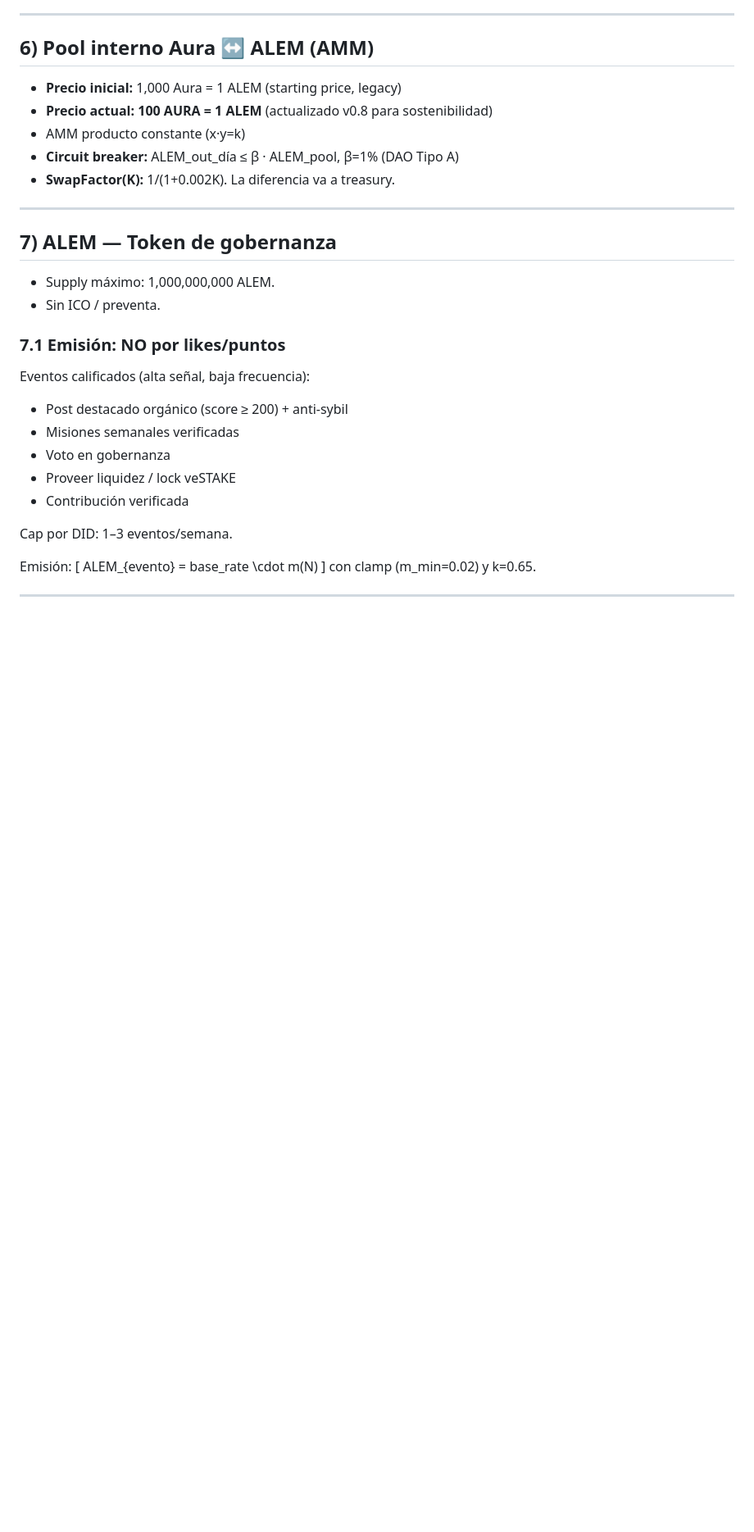
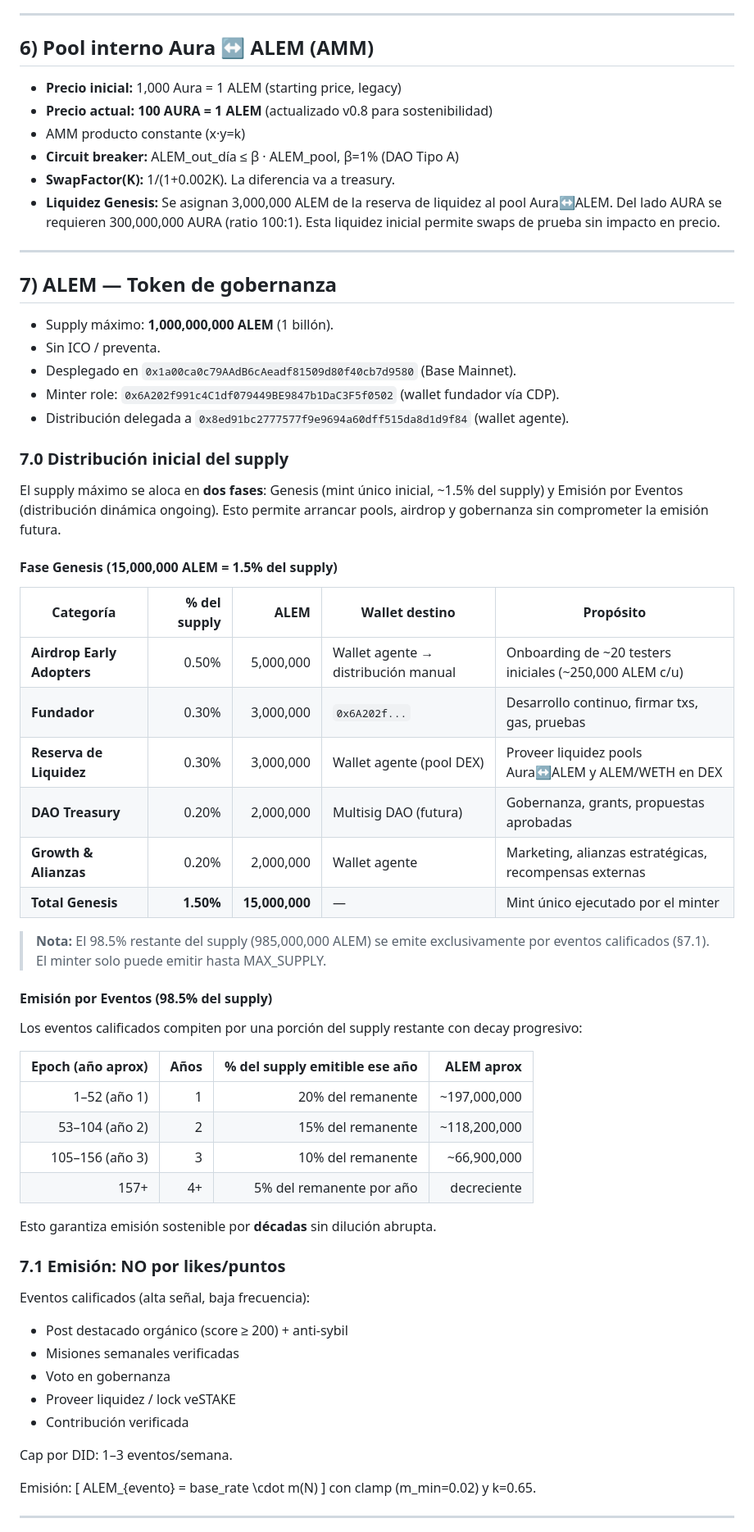
Before and after one commit to Alemty/alemtyDAO, a Markdown page: docs/TOKENOMICS_RULEBOOK.md, the part around the change. Shown at 82% size. Drawn GitHub-style; blank space fills up the shorter version.

Commit message:
docs(tokenomics): distribucion completa de ALEM Genesis + emision por eventos
§7 reescrito con dos fases:
- Fase Genesis (1.5% = 15M ALEM): airdrop early adopters (0.5%),
  fundador (0.3%), reserva liquidez (0.3%), DAO treasury (0.2%),
  growth (0.2%)
- Emision por Eventos (98.5% restante): decay anual progresivo
  (20% -> 15% -> 10% -> 5% del remanente) para emision sostenible
  por decadas
- Pool Aura↔ALEM: detalle de liquidez genesis (3M ALEM + 300M AURA)

```diff
--- a/docs/TOKENOMICS_RULEBOOK.md
+++ b/docs/TOKENOMICS_RULEBOOK.md
@@ -155,13 +155,47 @@ Si se alcanza el cap, la emisión se pausa hasta que el cap suba o el circulante
 - AMM producto constante (x·y=k)
 - **Circuit breaker:** ALEM_out_día ≤ β · ALEM_pool, β=1% (DAO Tipo A)
 - **SwapFactor(K):** 1/(1+0.002K). La diferencia va a treasury.
+- **Liquidez Genesis:** Se asignan 3,000,000 ALEM de la reserva de liquidez al pool Aura↔ALEM. Del lado AURA se requieren 300,000,000 AURA (ratio 100:1). Esta liquidez inicial permite swaps de prueba sin impacto en precio.
 
 ---
 
 ## 7) ALEM — Token de gobernanza
 
-- Supply máximo: 1,000,000,000 ALEM.
+- Supply máximo: **1,000,000,000 ALEM** (1 billón).
 - Sin ICO / preventa.
+- Desplegado en `0x1a00ca0c79AAdB6cAeadf81509d80f40cb7d9580` (Base Mainnet).
+- Minter role: `0x6A202f991c4C1df079449BE9847b1DaC3F5f0502` (wallet fundador vía CDP).
+- Distribución delegada a `0x8ed91bc2777577f9e9694a60dff515da8d1d9f84` (wallet agente).
+
+### 7.0 Distribución inicial del supply
+
+El supply máximo se aloca en **dos fases**: Genesis (mint único inicial, ~1.5% del supply) y Emisión por Eventos (distribución dinámica ongoing). Esto permite arrancar pools, airdrop y gobernanza sin comprometer la emisión futura.
+
+#### Fase Genesis (15,000,000 ALEM = 1.5% del supply)
+
+| Categoría | % del supply | ALEM | Wallet destino | Propósito |
+|---|---:|---:|---|---|
+| **Airdrop Early Adopters** | 0.50% | 5,000,000 | Wallet agente → distribución manual | Onboarding de ~20 testers iniciales (~250,000 ALEM c/u) |
+| **Fundador** | 0.30% | 3,000,000 | `0x6A202f...` | Desarrollo continuo, firmar txs, gas, pruebas |
+| **Reserva de Liquidez** | 0.30% | 3,000,000 | Wallet agente (pool DEX) | Proveer liquidez pools Aura↔ALEM y ALEM/WETH en DEX |
+| **DAO Treasury** | 0.20% | 2,000,000 | Multisig DAO (futura) | Gobernanza, grants, propuestas aprobadas |
+| **Growth & Alianzas** | 0.20% | 2,000,000 | Wallet agente | Marketing, alianzas estratégicas, recompensas externas |
+| **Total Genesis** | **1.50%** | **15,000,000** | — | Mint único ejecutado por el minter |
+
+> **Nota:** El 98.5% restante del supply (985,000,000 ALEM) se emite exclusivamente por eventos calificados (§7.1). El minter solo puede emitir hasta MAX_SUPPLY.
+
+#### Emisión por Eventos (98.5% del supply)
+
+Los eventos calificados compiten por una porción del supply restante con decay progresivo:
+
+| Epoch (año aprox) | Años | % del supply emitible ese año | ALEM aprox |
+|---:|---:|---:|---:|
+| 1–52 (año 1) | 1 | 20% del remanente | ~197,000,000 |
+| 53–104 (año 2) | 2 | 15% del remanente | ~118,200,000 |
+| 105–156 (año 3) | 3 | 10% del remanente | ~66,900,000 |
+| 157+ | 4+ | 5% del remanente por año | decreciente |
+
+Esto garantiza emisión sostenible por **décadas** sin dilución abrupta.
 
 ### 7.1 Emisión: NO por likes/puntos
 Eventos calificados (alta señal, baja frecuencia):
```
